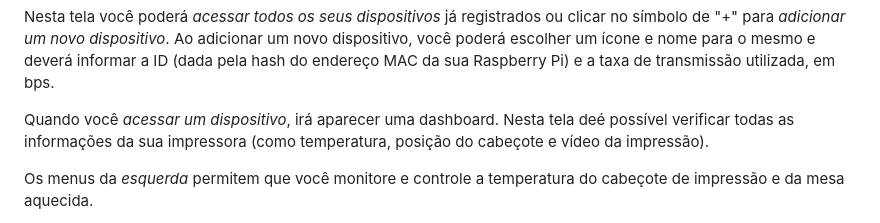
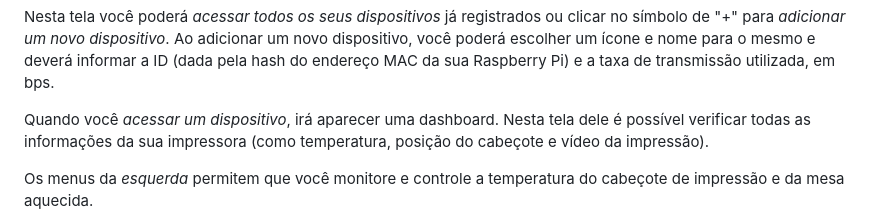
Before and after one commit to Ianzani/MON3D, a Markdown page: README.md, the part around the change. GitHub-like rendering.

```diff
--- a/README.md
+++ b/README.md
@@ -76,7 +76,7 @@ Após o login irá aparecer uma tela com todos os seus dispositivos já registra
 
 Nesta tela você poderá *acessar todos os seus dispositivos* já registrados ou clicar no símbolo de "+" para *adicionar um novo dispositivo*. Ao adicionar um novo dispositivo, você poderá escolher um ícone e nome para o mesmo e deverá informar a ID (dada pela hash do endereço MAC da sua Raspberry Pi) e a taxa de transmissão utilizada, em bps.
 
-Quando você *acessar um dispositivo*, irá aparecer uma dashboard. Nesta tela deé possível verificar todas as informações da sua impressora (como temperatura, posição do cabeçote e vídeo da impressão).
+Quando você *acessar um dispositivo*, irá aparecer uma dashboard. Nesta tela dele é possível verificar todas as informações da sua impressora (como temperatura, posição do cabeçote e vídeo da impressão).
 
 Os menus da *esquerda* permitem que você monitore e controle a temperatura do cabeçote de impressão e da mesa aquecida.
 
```
